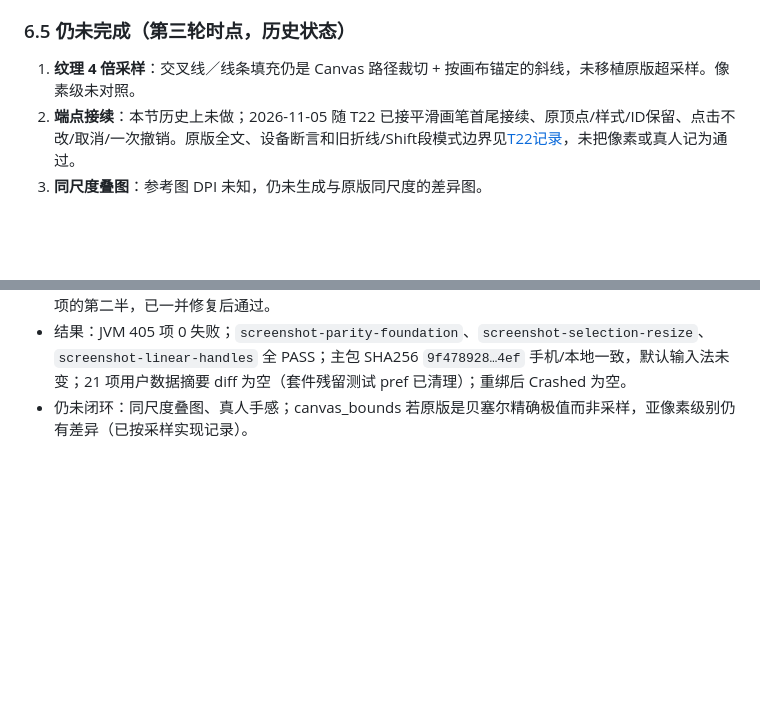
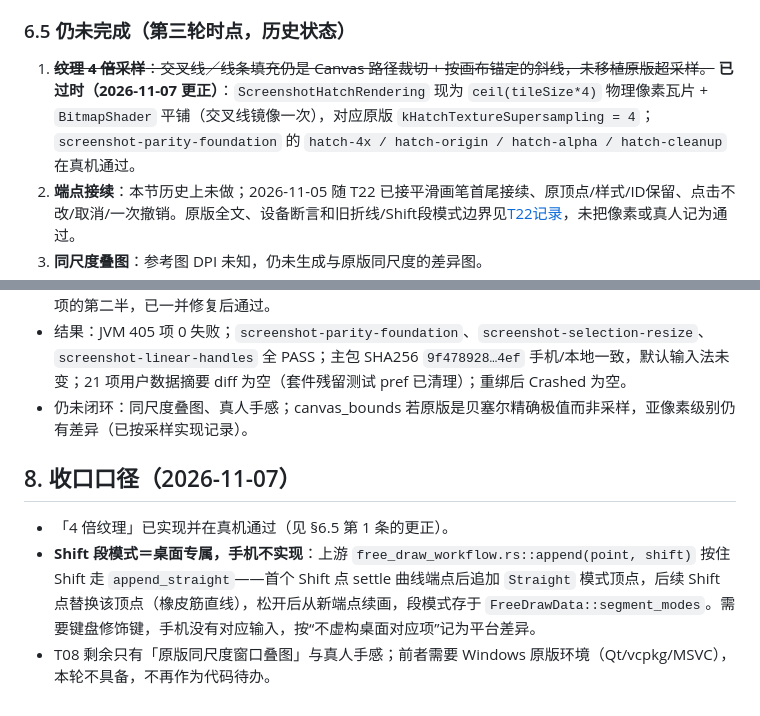
Before and after one commit to duofulang007/VoxFix, a Markdown page: docs/SnowShot-T08-实现与验收-2026-11-04.md, 2 parts joined by grey strips. Rendered like a GitHub page; blank space fills up the shorter version.

```diff
--- a/docs/SnowShot-T08-实现与验收-2026-11-04.md
+++ b/docs/SnowShot-T08-实现与验收-2026-11-04.md
@@ -198,7 +198,7 @@
 
 ### 6.5 仍未完成（第三轮时点，历史状态）
 
-1. **纹理 4 倍采样**：交叉线／线条填充仍是 Canvas 路径裁切 + 按画布锚定的斜线，未移植原版超采样。像素级未对照。
+1. ~~**纹理 4 倍采样**：交叉线／线条填充仍是 Canvas 路径裁切 + 按画布锚定的斜线，未移植原版超采样。~~ **已过时（2026-11-07 更正）**：`ScreenshotHatchRendering` 现为 `ceil(tileSize*4)` 物理像素瓦片 + `BitmapShader` 平铺（交叉线镜像一次），对应原版 `kHatchTextureSupersampling = 4`；`screenshot-parity-foundation` 的 `hatch-4x / hatch-origin / hatch-alpha / hatch-cleanup` 在真机通过。
 2. **端点接续**：本节历史上未做；2026-11-05 随 T22 已接平滑画笔首尾接续、原顶点/样式/ID保留、点击不改/取消/一次撤销。原版全文、设备断言和旧折线/Shift段模式边界见[T22记录](SnowShot-T22-实现与验收-2026-11-05.md)，未把像素或真人记为通过。
 3. **同尺度叠图**：参考图 DPI 未知，仍未生成与原版同尺度的差异图。
 4. **真人手感**：真实手指在无障碍窗口里的跟手性、快速划线、闭合手感未走查；本轮只有设备像素与数值证据。
@@ -213,3 +213,9 @@
 - 断言：JVM `ScreenshotStrokeGeometryTest.smoothHitFollowsTheRenderedCurveNotTheChords`（曲线上的点命中、弦中点不命中、闭合含末→首边而开放无）；设备 parity-foundation pen 段新增渲染器接线断言（曲线采样点命中、弦点不命中）。首轮设备失败暴露了 bounds 门仍按顶点盒——即本项的第二半，已一并修复后通过。
 - 结果：JVM 405 项 0 失败；`screenshot-parity-foundation`、`screenshot-selection-resize`、`screenshot-linear-handles` 全 PASS；主包 SHA256 `9f478928…4ef` 手机/本地一致，默认输入法未变；21 项用户数据摘要 diff 为空（套件残留测试 pref 已清理）；重绑后 Crashed 为空。
 - 仍未闭环：同尺度叠图、真人手感；canvas_bounds 若原版是贝塞尔精确极值而非采样，亚像素级别仍有差异（已按采样实现记录）。
+
+## 8. 收口口径（2026-11-07）
+
+- 「4 倍纹理」已实现并在真机通过（见 §6.5 第 1 条的更正）。
+- **Shift 段模式＝桌面专属，手机不实现**：上游 `free_draw_workflow.rs::append(point, shift)` 按住 Shift 走 `append_straight`——首个 Shift 点 settle 曲线端点后追加 `Straight` 模式顶点，后续 Shift 点替换该顶点（橡皮筋直线），松开后从新端点续画，段模式存于 `FreeDrawData::segment_modes`。需要键盘修饰键，手机没有对应输入，按“不虚构桌面对应项”记为平台差异。
+- T08 剩余只有「原版同尺度窗口叠图」与真人手感；前者需要 Windows 原版环境（Qt/vcpkg/MSVC），本轮不具备，不再作为代码待办。
```
Also changed, not shown: AGENTS.md (+1 -1 lines), docs/SnowShot复刻接续交接-2026-11-04.md (+10 -2 lines).
